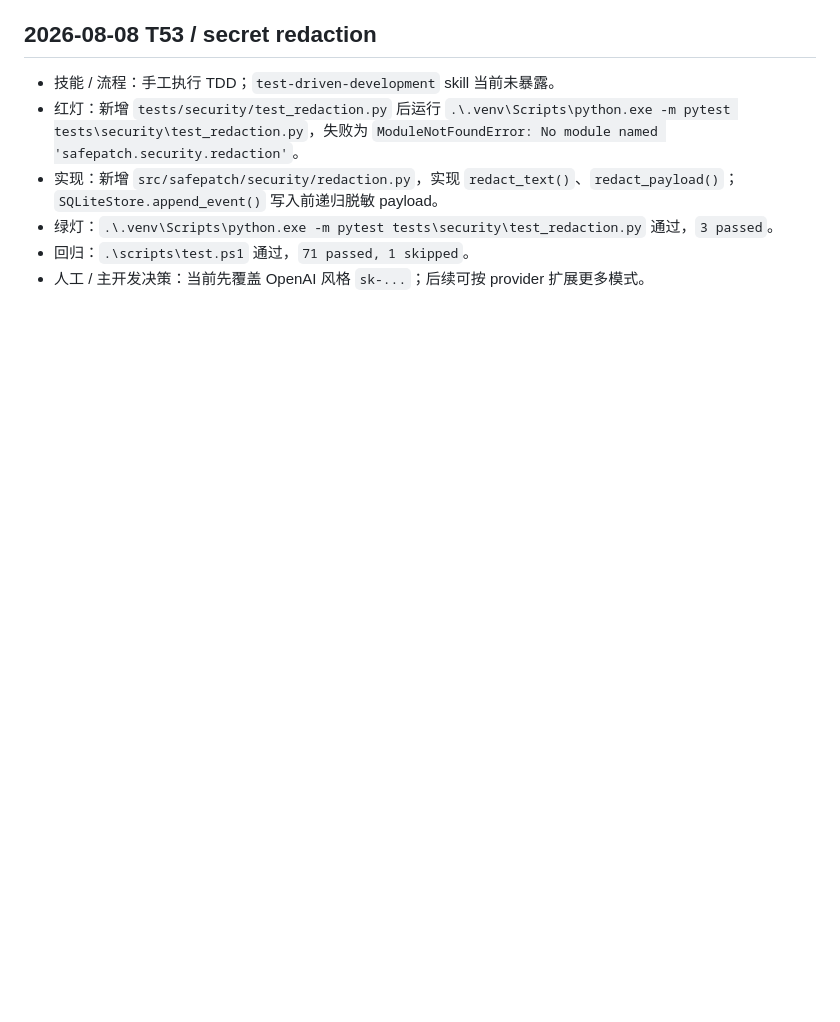
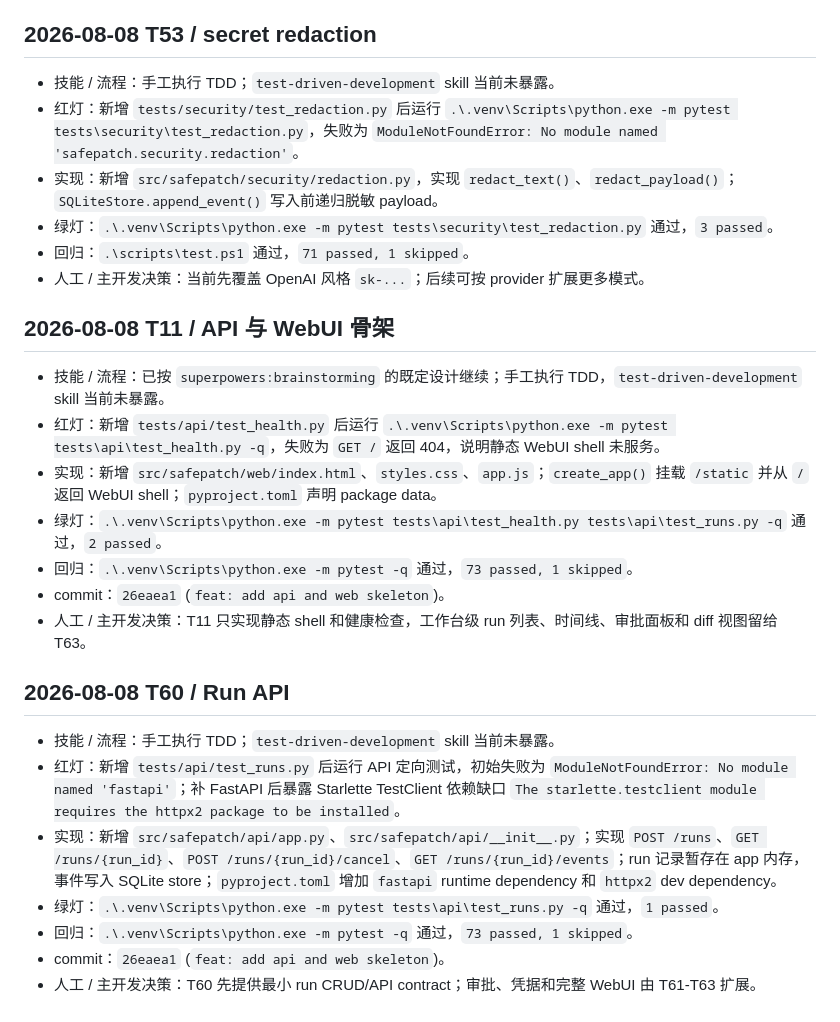
Before and after one commit to zhonyetchonchin/safepatch-harness, a Markdown page: AGENT_LOG.md, the part around the change. GitHub-like rendering; blank space fills up the shorter version.

Commit message:
docs: record T11 and T60 commit hash

```diff
--- a/AGENT_LOG.md
+++ b/AGENT_LOG.md
@@ -227,3 +227,23 @@
 - 绿灯：`.\.venv\Scripts\python.exe -m pytest tests\security\test_redaction.py` 通过，`3 passed`。
 - 回归：`.\scripts\test.ps1` 通过，`71 passed, 1 skipped`。
 - 人工 / 主开发决策：当前先覆盖 OpenAI 风格 `sk-...`；后续可按 provider 扩展更多模式。
+
+## 2026-08-08 T11 / API 与 WebUI 骨架
+
+- 技能 / 流程：已按 `superpowers:brainstorming` 的既定设计继续；手工执行 TDD，`test-driven-development` skill 当前未暴露。
+- 红灯：新增 `tests/api/test_health.py` 后运行 `.\.venv\Scripts\python.exe -m pytest tests\api\test_health.py -q`，失败为 `GET /` 返回 404，说明静态 WebUI shell 未服务。
+- 实现：新增 `src/safepatch/web/index.html`、`styles.css`、`app.js`；`create_app()` 挂载 `/static` 并从 `/` 返回 WebUI shell；`pyproject.toml` 声明 package data。
+- 绿灯：`.\.venv\Scripts\python.exe -m pytest tests\api\test_health.py tests\api\test_runs.py -q` 通过，`2 passed`。
+- 回归：`.\.venv\Scripts\python.exe -m pytest -q` 通过，`73 passed, 1 skipped`。
+- commit：`26eaea1` (`feat: add api and web skeleton`)。
+- 人工 / 主开发决策：T11 只实现静态 shell 和健康检查，工作台级 run 列表、时间线、审批面板和 diff 视图留给 T63。
+
+## 2026-08-08 T60 / Run API
+
+- 技能 / 流程：手工执行 TDD；`test-driven-development` skill 当前未暴露。
+- 红灯：新增 `tests/api/test_runs.py` 后运行 API 定向测试，初始失败为 `ModuleNotFoundError: No module named 'fastapi'`；补 FastAPI 后暴露 Starlette TestClient 依赖缺口 `The starlette.testclient module requires the httpx2 package to be installed`。
+- 实现：新增 `src/safepatch/api/app.py`、`src/safepatch/api/__init__.py`；实现 `POST /runs`、`GET /runs/{run_id}`、`POST /runs/{run_id}/cancel`、`GET /runs/{run_id}/events`；run 记录暂存在 app 内存，事件写入 SQLite store；`pyproject.toml` 增加 `fastapi` runtime dependency 和 `httpx2` dev dependency。
+- 绿灯：`.\.venv\Scripts\python.exe -m pytest tests\api\test_runs.py -q` 通过，`1 passed`。
+- 回归：`.\.venv\Scripts\python.exe -m pytest -q` 通过，`73 passed, 1 skipped`。
+- commit：`26eaea1` (`feat: add api and web skeleton`)。
+- 人工 / 主开发决策：T60 先提供最小 run CRUD/API contract；审批、凭据和完整 WebUI 由 T61-T63 扩展。
```
Also changed, not shown: PLAN.md (+9 -7 lines).
